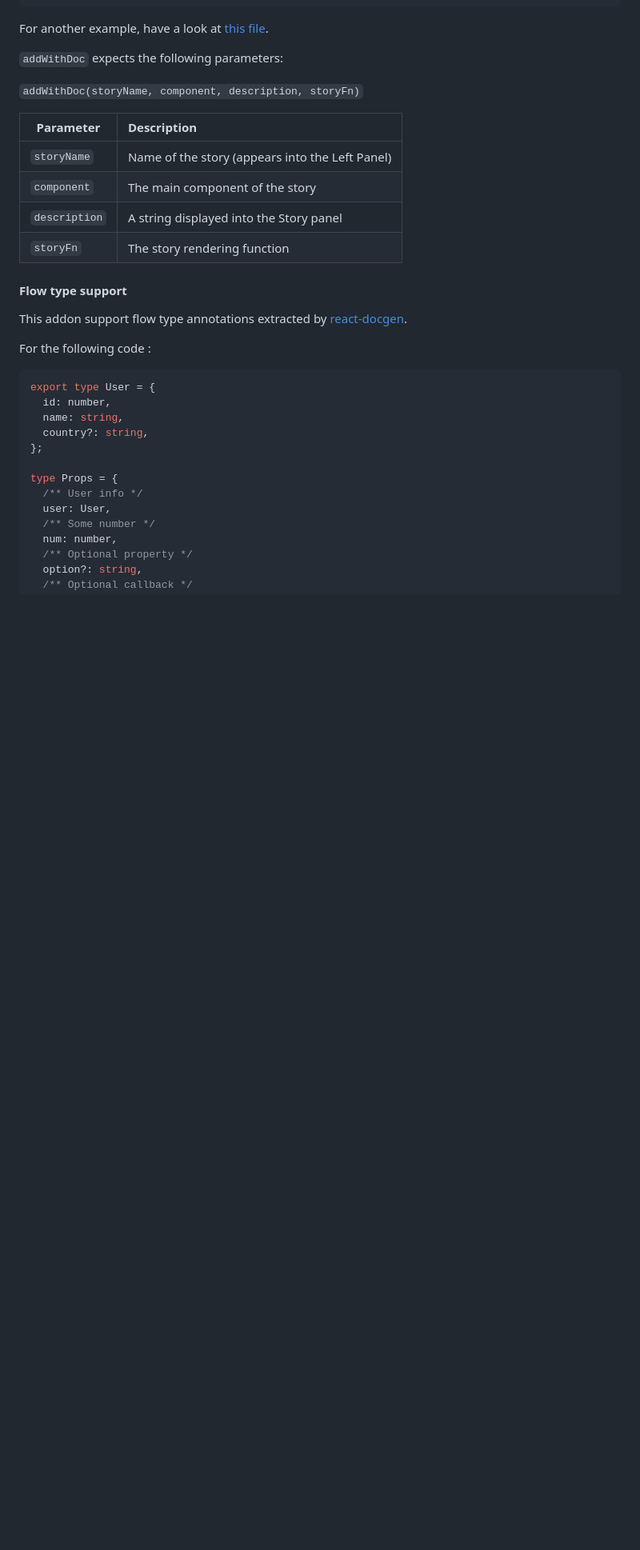
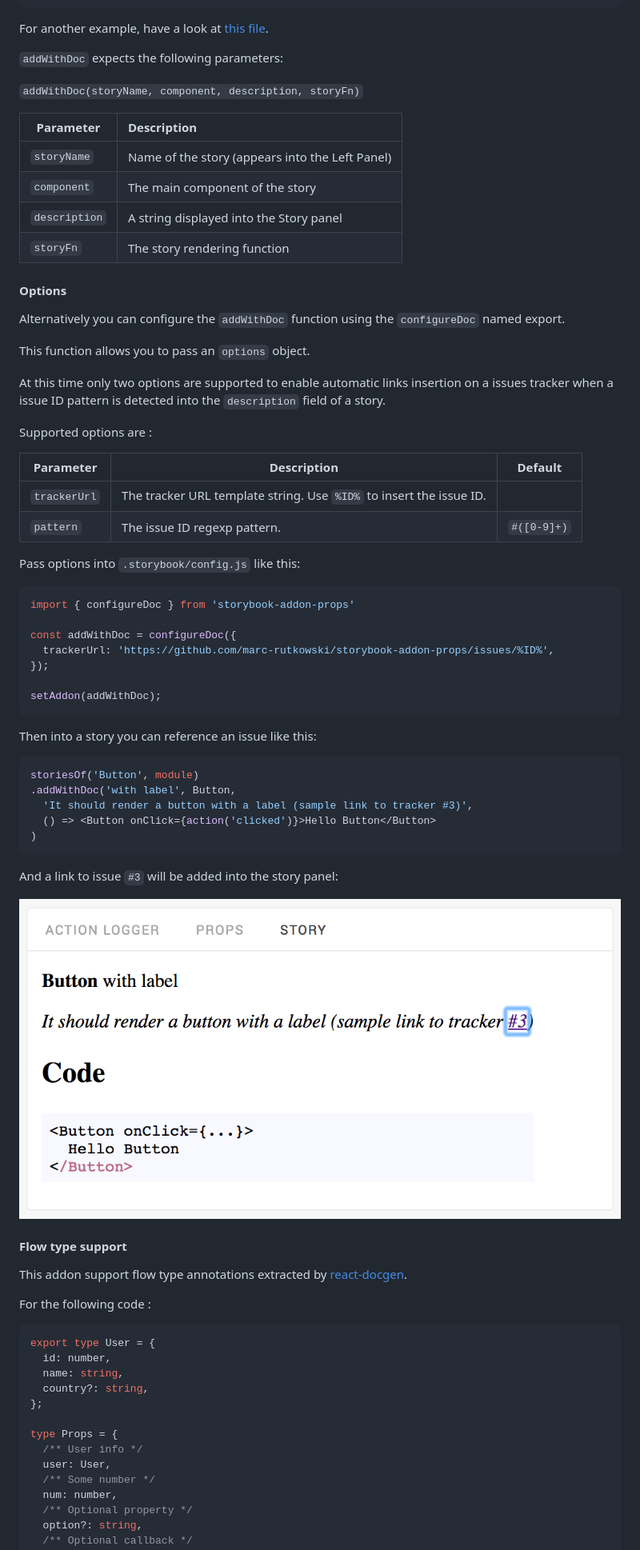
Before and after one commit to marc-rutkowski/storybook-addon-props, a Markdown page: README.md, the part around the change. Shown: that part at 80% size. Rendered like a GitHub page; pictures changed too: docs/snap4.png (added); blank space fills up the shorter version.

Commit message:
Support for Automatic links insertion into story description (close #3)

````diff
--- a/README.md
+++ b/README.md
@@ -69,6 +69,47 @@ For another example, have a look at [this file](example/Button.stories.js).
 | `description` | A string displayed into the Story panel  |
 | `storyFn`     | The story rendering function             |
 
+#### Options
+
+Alternatively you can configure the `addWithDoc` function using the `configureDoc` named export.
+
+This function allows you to pass an `options` object.
+
+At this time only two options are supported to enable automatic links insertion on a issues tracker when a issue ID pattern is detected into the `description` field of a story.
+
+Supported options are :
+
+| Parameter    | Description                              | Default     |
+| ------------ | ---------------------------------------- | ----------- |
+| `trackerUrl` | The tracker URL template string. Use `%ID%` to insert the issue ID. |             |
+| `pattern`    | The issue ID regexp pattern.             | `#([0-9]+)` |
+
+Pass options into `.storybook/config.js` like this:
+
+``` javascript
+import { configureDoc } from 'storybook-addon-props'
+
+const addWithDoc = configureDoc({
+  trackerUrl: 'https://github.com/marc-rutkowski/storybook-addon-props/issues/%ID%',
+});
+
+setAddon(addWithDoc);
+```
+
+Then into a story you can reference an issue like this:
+
+```javascript
+storiesOf('Button', module)
+.addWithDoc('with label', Button,
+  'It should render a button with a label (sample link to tracker #3)',
+  () => <Button onClick={action('clicked')}>Hello Button</Button>
+)
+```
+
+And a link to issue `#3` will be added into the story panel:
+
+![snap4](./docs/snap4.png)
+
 #### Flow type support
 
 This addon support flow type annotations extracted by [react-docgen](https://github.com/reactjs/react-docgen#flow-type-support).
````
Also changed, not shown: 5 other files.
